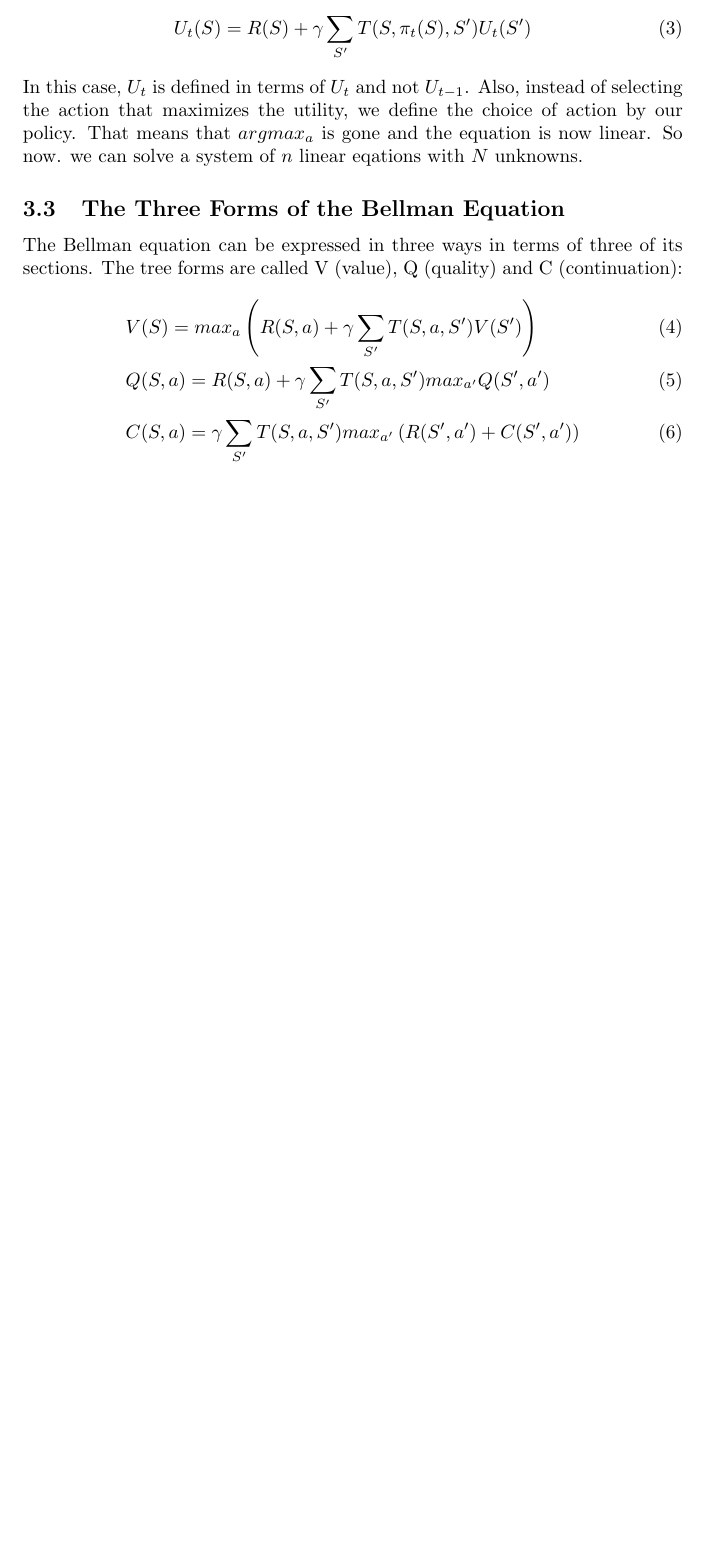
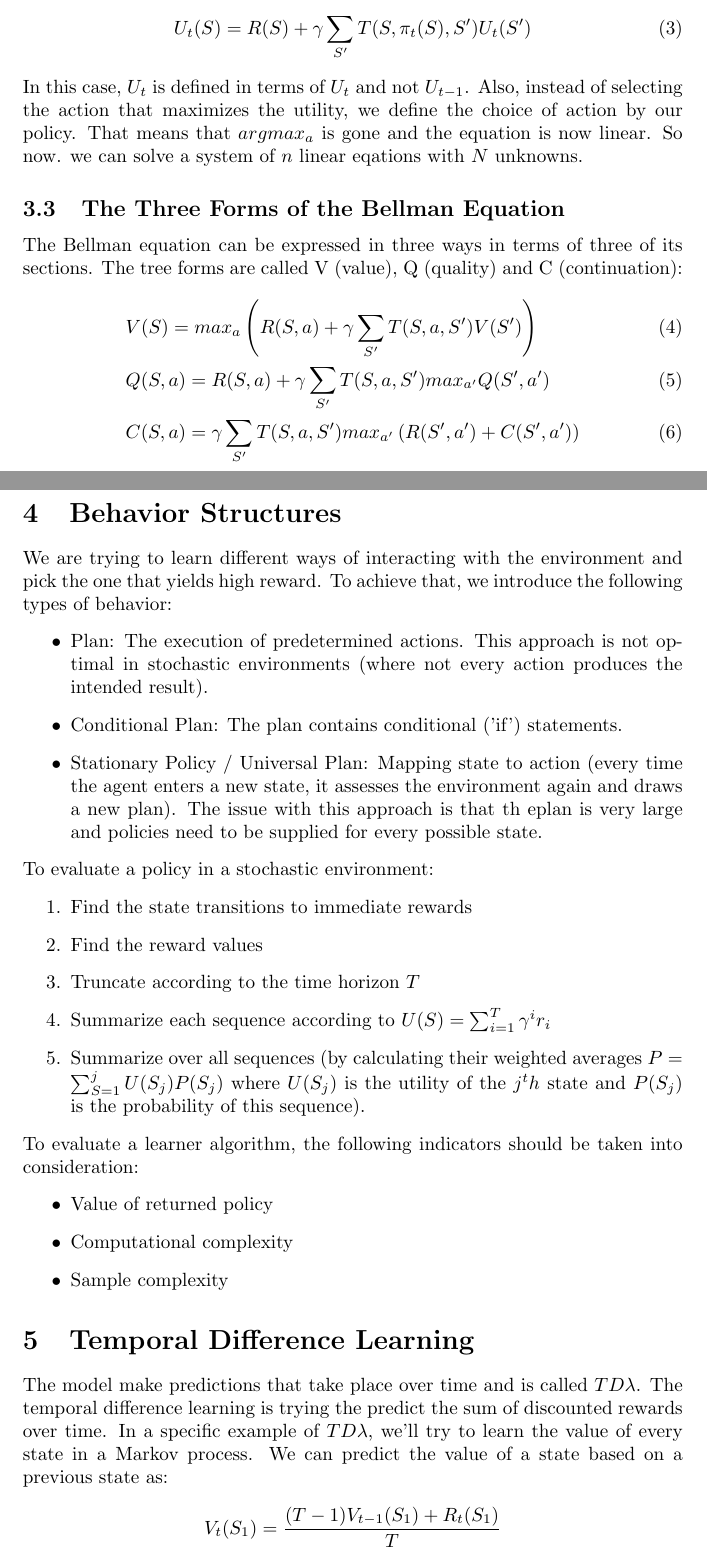
Before and after one commit to rossrco/lectures, a LaTeX document (udacity/reinforcement_learning.tex): part of page 4 of 4 before the commit and two parts of pages 4 and 5 of 5 after it, the two joined at a grey line, cut so that both start at the same text, the shorter picture padded with empty space. Compiled offline with pdfLaTeX.

Commit message:
add temporal difference learning

```diff
--- a/udacity/reinforcement_learning.tex
+++ b/udacity/reinforcement_learning.tex
@@ -98,5 +98,30 @@ The Bellman equation can be expressed in three ways in terms of three of its sec
   &Q(S, a) = R(S, a) + \gamma \sum_{S'} T(S, a, S') max_{a'} Q(S', a')\\
   &C(S, a) = \gamma \sum_{S'} T(S, a, S') max_{a'} \left( R(S', a') + C(S', a') \right)
 \end{align}
-
+\section{Behavior Structures}
+We are trying to learn different ways of interacting with the environment and pick the one that yields high reward. To achieve that, we introduce the following types of behavior:
+\begin{itemize}
+  \item Plan: The execution of predetermined actions. This approach is not optimal in stochastic environments (where not every action produces the intended result).
+  \item Conditional Plan: The plan contains conditional ('if') statements.
+  \item Stationary Policy / Universal Plan: Mapping state to action (every time the agent enters a new state, it assesses the environment again and draws a new plan). The issue with this approach is that th eplan is very large and policies need to be supplied for every possible state.
+\end{itemize}
+To evaluate a policy in a stochastic environment:
+\begin{enumerate}
+  \item Find the state transitions to immediate rewards
+  \item Find the reward values
+  \item Truncate according to the time horizon $T$
+  \item Summarize each sequence according to $U(S) = \sum_{i = 1}^{T} \gamma^i r_i$
+  \item Summarize over all sequences (by calculating their weighted averages $P = \sum_{S = 1}^{j} U(S_j) P(S_j)$ where $U(S_j)$ is the utility of the $j^th$ state and $P(S_j)$ is the probability of this sequence).
+\end{enumerate}
+To evaluate a learner algorithm, the following indicators should be taken into consideration:
+\begin{itemize}
+  \item Value of returned policy
+  \item Computational complexity
+  \item Sample complexity
+\end{itemize}
+\section{Temporal Difference Learning}
+The model make predictions that take place over time and is called $TD\lambda$. The temporal difference learning is trying the predict the sum of discounted rewards over time. In a specific example of $TD\lambda$, we'll try to learn the value of every state in a Markov process. We can predict the value of a state based on a previous state as:
+\begin{equation*}
+  V_t(S_1) = \frac{(T - 1) V_{t - 1}(S_1) + R_t(S_1)}{T}
+\end{equation*}
 \end{document}
```
Also changed, not shown: udacity/linear_algebra.tex (added). Lines whose indentation alone changed are shown as unchanged.
